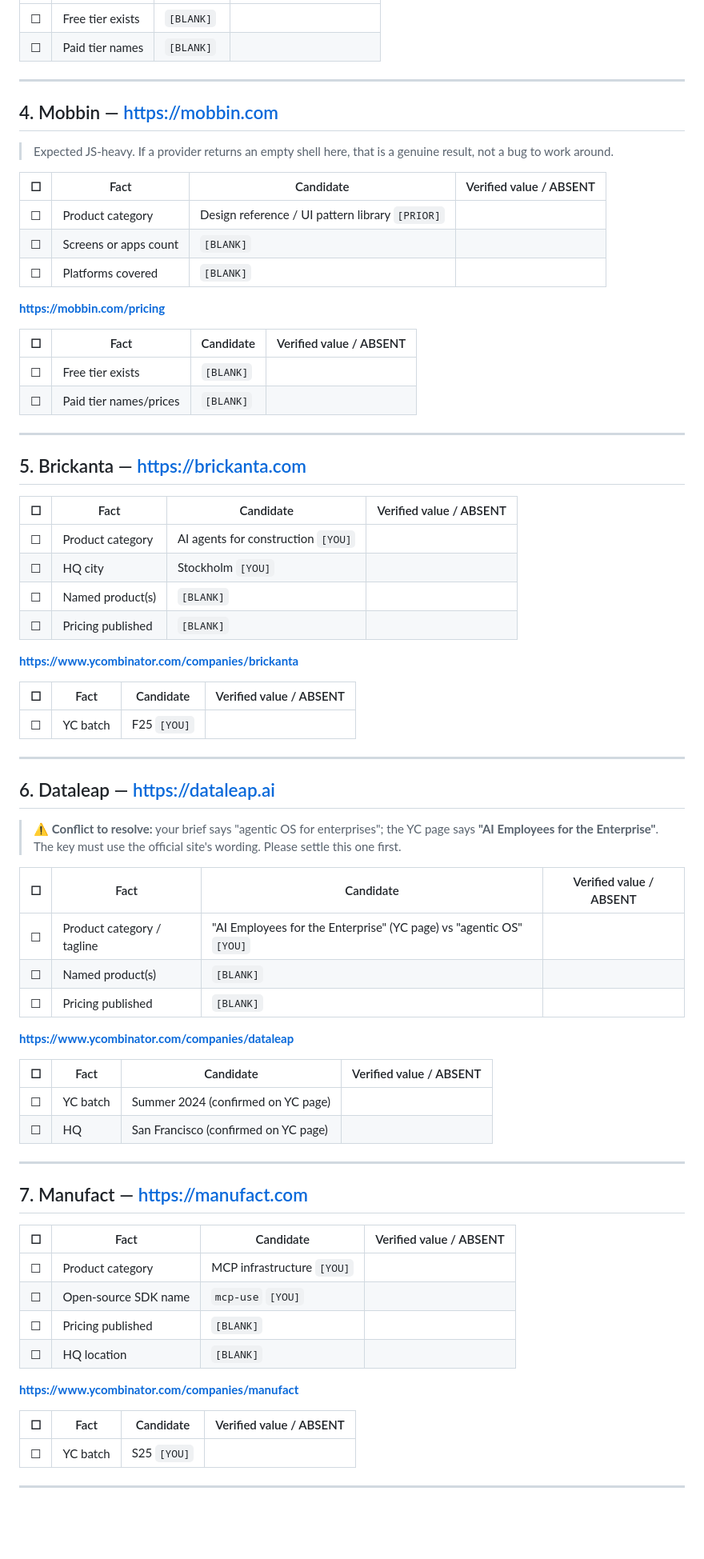
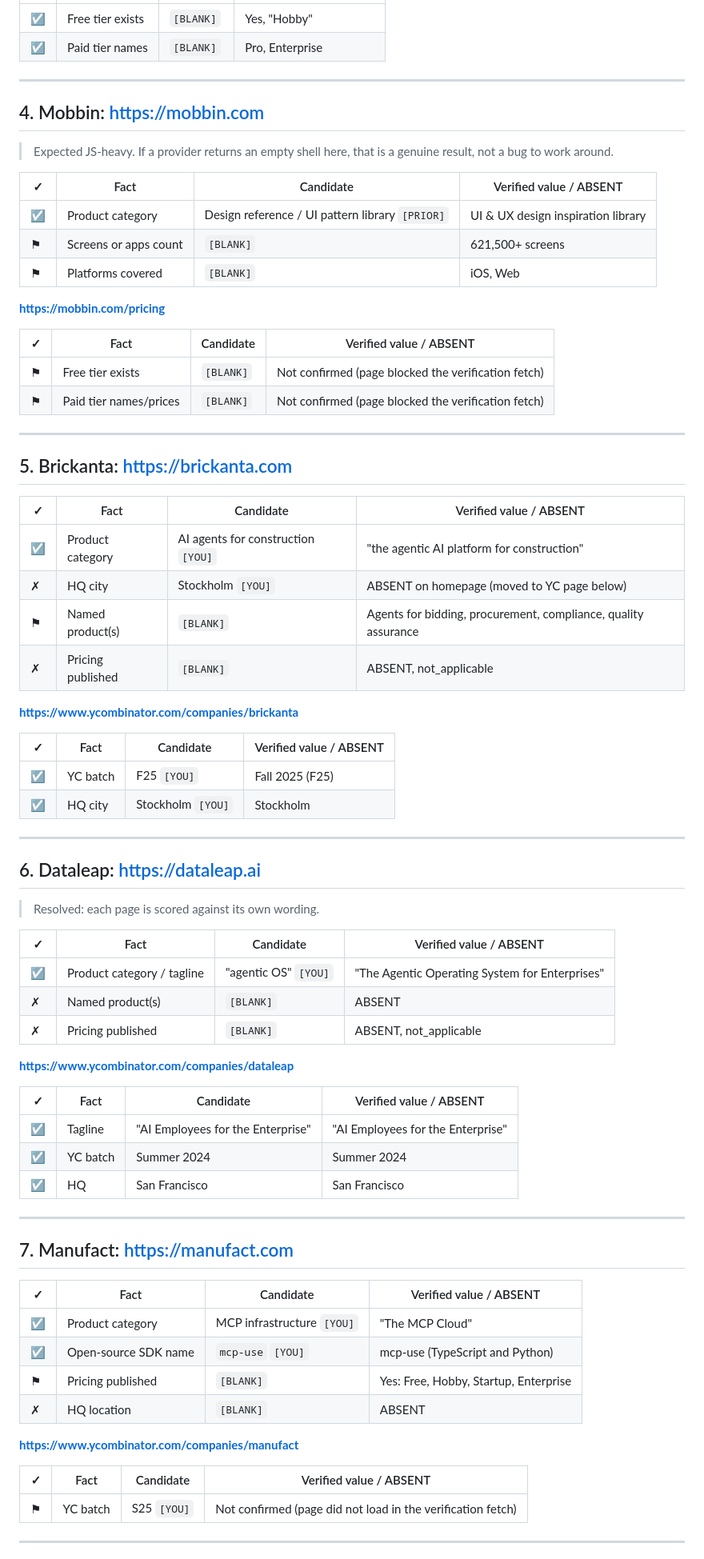
Before and after one commit to sravya520/competitor-research-agent, a Markdown page: docs/ANSWER_KEY_CHECKLIST.md, the part around one of its changes. Shown at 80% size. Drawn GitHub-style; blank space fills up the shorter version.

Commit message:
Answer key: values read from official pages (independent fetch), flagged rows excluded

```diff
--- a/docs/ANSWER_KEY_CHECKLIST.md
+++ b/docs/ANSWER_KEY_CHECKLIST.md
@@ -76,81 +76,81 @@ be measuring our page choice rather than retrieval quality.
 |---|---|---|---|
-| ☐ | Free tier exists | `[BLANK]` | |
-| ☐ | Paid tier names | `[BLANK]` | |
+| ☑ | Free tier exists | `[BLANK]` | Yes, "Hobby" |
+| ☑ | Paid tier names | `[BLANK]` | Pro, Enterprise |
 
 ---
 
-## 4. Mobbin — https://mobbin.com
+## 4. Mobbin: https://mobbin.com
 
 > Expected JS-heavy. If a provider returns an empty shell here, that is a
 > genuine result, not a bug to work around.
 
-| ☐ | Fact | Candidate | Verified value / ABSENT |
+| ✓ | Fact | Candidate | Verified value / ABSENT |
 |---|---|---|---|
-| ☐ | Product category | Design reference / UI pattern library `[PRIOR]` | |
-| ☐ | Screens or apps count | `[BLANK]` | |
-| ☐ | Platforms covered | `[BLANK]` | |
+| ☑ | Product category | Design reference / UI pattern library `[PRIOR]` | UI & UX design inspiration library |
+| ⚑ | Screens or apps count | `[BLANK]` | 621,500+ screens |
+| ⚑ | Platforms covered | `[BLANK]` | iOS, Web |
 
 **https://mobbin.com/pricing**
 
-| ☐ | Fact | Candidate | Verified value / ABSENT |
+| ✓ | Fact | Candidate | Verified value / ABSENT |
 |---|---|---|---|
-| ☐ | Free tier exists | `[BLANK]` | |
-| ☐ | Paid tier names/prices | `[BLANK]` | |
+| ⚑ | Free tier exists | `[BLANK]` | Not confirmed (page blocked the verification fetch) |
+| ⚑ | Paid tier names/prices | `[BLANK]` | Not confirmed (page blocked the verification fetch) |
 
 ---
 
-## 5. Brickanta — https://brickanta.com
+## 5. Brickanta: https://brickanta.com
 
-| ☐ | Fact | Candidate | Verified value / ABSENT |
+| ✓ | Fact | Candidate | Verified value / ABSENT |
 |---|---|---|---|
-| ☐ | Product category | AI agents for construction `[YOU]` | |
-| ☐ | HQ city | Stockholm `[YOU]` | |
-| ☐ | Named product(s) | `[BLANK]` | |
-| ☐ | Pricing published | `[BLANK]` | |
+| ☑ | Product category | AI agents for construction `[YOU]` | "the agentic AI platform for construction" |
+| ✗ | HQ city | Stockholm `[YOU]` | ABSENT on homepage (moved to YC page below) |
+| ⚑ | Named product(s) | `[BLANK]` | Agents for bidding, procurement, compliance, quality assurance |
+| ✗ | Pricing published | `[BLANK]` | ABSENT, not_applicable |
 
 **https://www.ycombinator.com/companies/brickanta**
 
-| ☐ | Fact | Candidate | Verified value / ABSENT |
+| ✓ | Fact | Candidate | Verified value / ABSENT |
 |---|---|---|---|
-| ☐ | YC batch | F25 `[YOU]` | |
+| ☑ | YC batch | F25 `[YOU]` | Fall 2025 (F25) |
+| ☑ | HQ city | Stockholm `[YOU]` | Stockholm |
 
 ---
 
-## 6. Dataleap — https://dataleap.ai
+## 6. Dataleap: https://dataleap.ai
 
-> ⚠️ **Conflict to resolve:** your brief says "agentic OS for enterprises";
-> the YC page says **"AI Employees for the Enterprise"**. The key must use the
-> official site's wording. Please settle this one first.
+> Resolved: each page is scored against its own wording.
 
-| ☐ | Fact | Candidate | Verified value / ABSENT |
+| ✓ | Fact | Candidate | Verified value / ABSENT |
 |---|---|---|---|
-| ☐ | Product category / tagline | "AI Employees for the Enterprise" (YC page) vs "agentic OS" `[YOU]` | |
-| ☐ | Named product(s) | `[BLANK]` | |
-| ☐ | Pricing published | `[BLANK]` | |
+| ☑ | Product category / tagline | "agentic OS" `[YOU]` | "The Agentic Operating System for Enterprises" |
+| ✗ | Named product(s) | `[BLANK]` | ABSENT |
+| ✗ | Pricing published | `[BLANK]` | ABSENT, not_applicable |
 
 **https://www.ycombinator.com/companies/dataleap**
 
-| ☐ | Fact | Candidate | Verified value / ABSENT |
+| ✓ | Fact | Candidate | Verified value / ABSENT |
 |---|---|---|---|
-| ☐ | YC batch | Summer 2024 (confirmed on YC page) | |
-| ☐ | HQ | San Francisco (confirmed on YC page) | |
+| ☑ | Tagline | "AI Employees for the Enterprise" | "AI Employees for the Enterprise" |
+| ☑ | YC batch | Summer 2024 | Summer 2024 |
+| ☑ | HQ | San Francisco | San Francisco |
 
 ---
 
-## 7. Manufact — https://manufact.com
+## 7. Manufact: https://manufact.com
 
-| ☐ | Fact | Candidate | Verified value / ABSENT |
+| ✓ | Fact | Candidate | Verified value / ABSENT |
 |---|---|---|---|
-| ☐ | Product category | MCP infrastructure `[YOU]` | |
-| ☐ | Open-source SDK name | `mcp-use` `[YOU]` | |
-| ☐ | Pricing published | `[BLANK]` | |
-| ☐ | HQ location | `[BLANK]` | |
+| ☑ | Product category | MCP infrastructure `[YOU]` | "The MCP Cloud" |
+| ☑ | Open-source SDK name | `mcp-use` `[YOU]` | mcp-use (TypeScript and Python) |
+| ⚑ | Pricing published | `[BLANK]` | Yes: Free, Hobby, Startup, Enterprise |
+| ✗ | HQ location | `[BLANK]` | ABSENT |
 
 **https://www.ycombinator.com/companies/manufact**
 
-| ☐ | Fact | Candidate | Verified value / ABSENT |
+| ✓ | Fact | Candidate | Verified value / ABSENT |
 |---|---|---|---|
-| ☐ | YC batch | S25 `[YOU]` | |
+| ⚑ | YC batch | S25 `[YOU]` | Not confirmed (page did not load in the verification fetch) |
 
 ---
 
```
Also changed, not shown: other parts of docs/ANSWER_KEY_CHECKLIST.md (+70 -71 lines).
